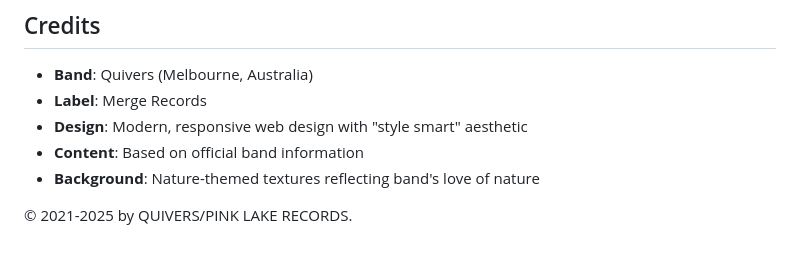
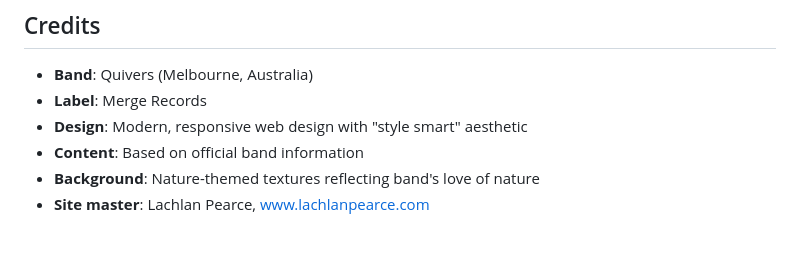
Before and after one commit to lachlanwp/Quivers-Web, a Markdown page: README.md, the part around the change. GitHub-like rendering.

```diff
--- a/README.md
+++ b/README.md
@@ -136,5 +136,4 @@ Quivers/
 - **Design**: Modern, responsive web design with "style smart" aesthetic
 - **Content**: Based on official band information
 - **Background**: Nature-themed textures reflecting band's love of nature
-
-© 2021-2025 by QUIVERS/PINK LAKE RECORDS.
+- **Site master**: Lachlan Pearce, www.lachlanpearce.com
```
